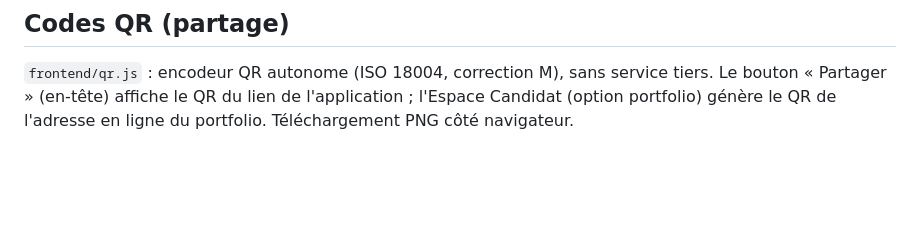
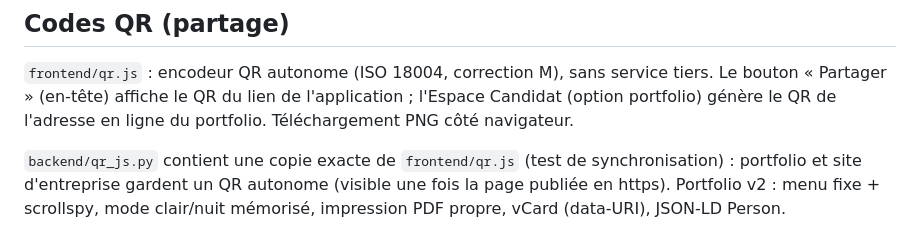
Before and after one commit to Nawresba-prog/CARRIVA, a Markdown page: ARCHITECTURE.md, the part around the change. Rendered like a GitHub page; blank space fills up the shorter version.

```diff
--- a/ARCHITECTURE.md
+++ b/ARCHITECTURE.md
@@ -339,3 +339,6 @@ Les libellés (6 langues) sont dans le bloc `I18N_NAV` de `frontend/index.html`,
 
 ## Codes QR (partage)
 `frontend/qr.js` : encodeur QR autonome (ISO 18004, correction M), sans service tiers. Le bouton « Partager » (en-tête) affiche le QR du lien de l'application ; l'Espace Candidat (option portfolio) génère le QR de l'adresse en ligne du portfolio. Téléchargement PNG côté navigateur.
+
+`backend/qr_js.py` contient une copie exacte de `frontend/qr.js` (test de synchronisation) : portfolio et site d'entreprise gardent un QR autonome (visible une fois la page publiée en https).
+Portfolio v2 : menu fixe + scrollspy, mode clair/nuit mémorisé, impression PDF propre, vCard (data-URI), JSON-LD Person.
```
Also changed, not shown: README.md (+26 -1 lines), docs/portfolio-dark.jpg (added), docs/portfolio-light.jpg (added), docs/portfolio-mobile.jpg (added), docs/portfolio-projects.jpg (added), 5 other files.
